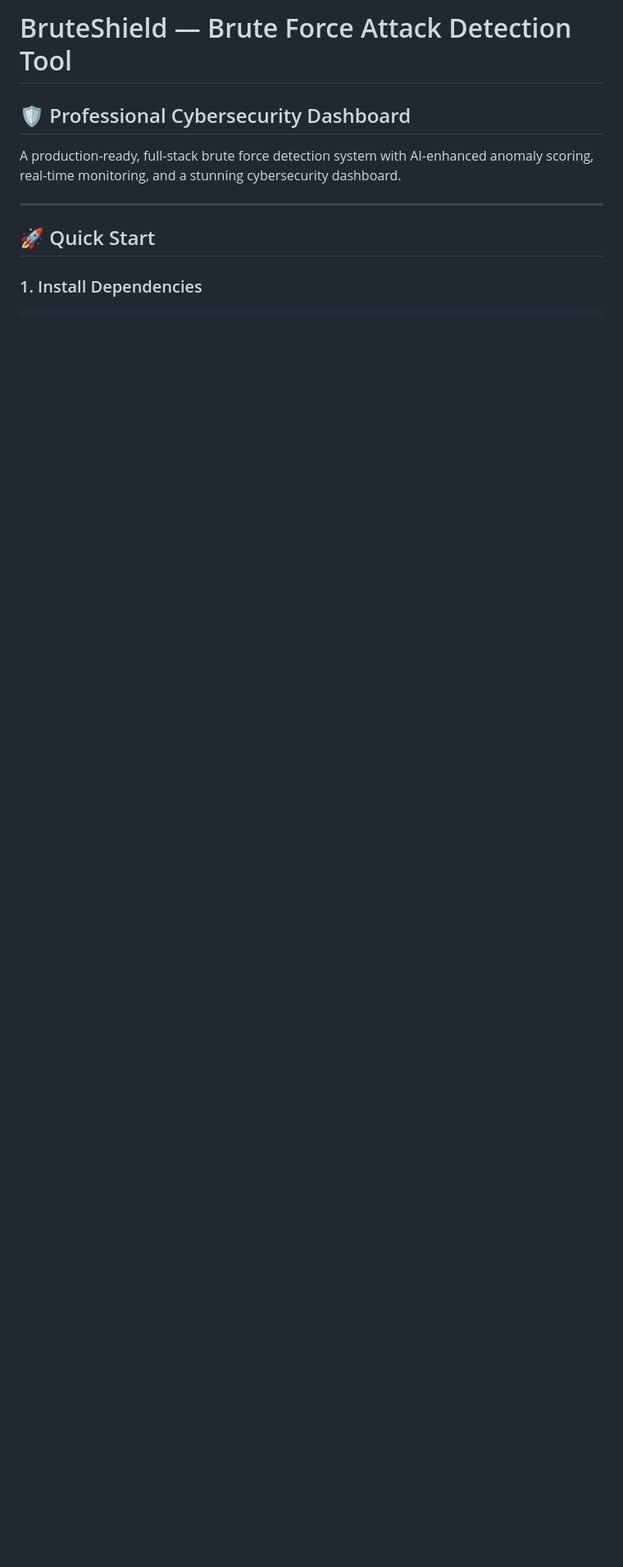
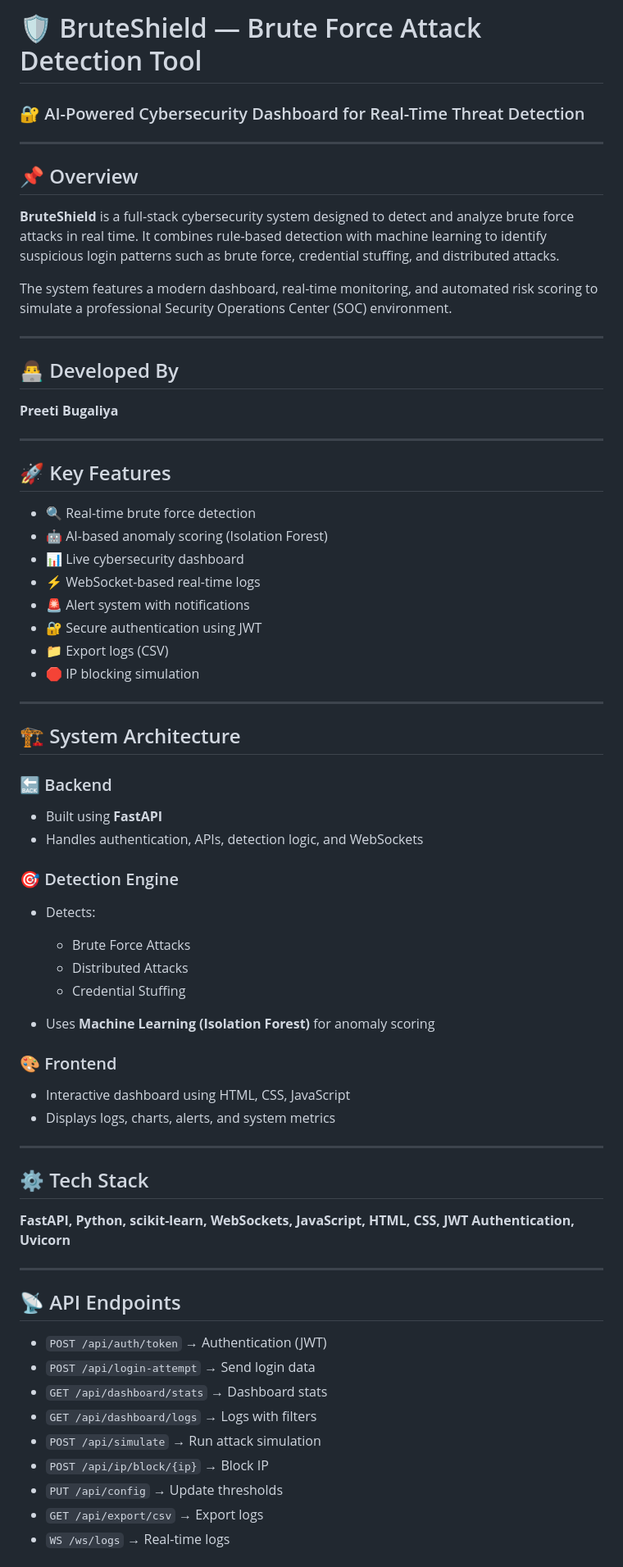
Before and after one commit to Preetibugaliya/Brute, a Markdown page: README.md, the part around one of its changes. Shown at 82% size. GitHub-like rendering; blank space fills up the shorter version.

Commit message:
Update README.md
Updated README to enhance project overview and features.

```diff
--- a/README.md
+++ b/README.md
@@ -1,10 +1,74 @@
-# BruteShield — Brute Force Attack Detection Tool
-## 🛡️ Professional Cybersecurity Dashboard
+# 🛡️ BruteShield — Brute Force Attack Detection Tool
 
-A production-ready, full-stack brute force detection system with AI-enhanced anomaly scoring, real-time monitoring, and a stunning cybersecurity dashboard.
+### 🔐 AI-Powered Cybersecurity Dashboard for Real-Time Threat Detection
 
 ---
 
-## 🚀 Quick Start
+## 📌 Overview
 
-### 1. Install Dependencies
+**BruteShield** is a full-stack cybersecurity system designed to detect and analyze brute force attacks in real time. It combines rule-based detection with machine learning to identify suspicious login patterns such as brute force, credential stuffing, and distributed attacks.
+
+The system features a modern dashboard, real-time monitoring, and automated risk scoring to simulate a professional Security Operations Center (SOC) environment.
+
+---
+
+## 👨‍💻 Developed By
+
+**Preeti Bugaliya**
+
+---
+
+## 🚀 Key Features
+
+* 🔍 Real-time brute force detection
+* 🤖 AI-based anomaly scoring (Isolation Forest)
+* 📊 Live cybersecurity dashboard
+* ⚡ WebSocket-based real-time logs
+* 🚨 Alert system with notifications
+* 🔐 Secure authentication using JWT
+* 📁 Export logs (CSV)
+* 🛑 IP blocking simulation
+
+---
+
+## 🏗️ System Architecture
+
+### 🔙 Backend
+
+* Built using **FastAPI**
+* Handles authentication, APIs, detection logic, and WebSockets
+
+### 🎯 Detection Engine
+
+* Detects:
+
+  * Brute Force Attacks
+  * Distributed Attacks
+  * Credential Stuffing
+* Uses **Machine Learning (Isolation Forest)** for anomaly scoring
+
+### 🎨 Frontend
+
+* Interactive dashboard using HTML, CSS, JavaScript
+* Displays logs, charts, alerts, and system metrics
+
+---
+
+## ⚙️ Tech Stack
+
+**FastAPI, Python, scikit-learn, WebSockets, JavaScript, HTML, CSS, JWT Authentication, Uvicorn**
+
+---
+
+## 📡 API Endpoints
+
+* `POST /api/auth/token` → Authentication (JWT)
+* `POST /api/login-attempt` → Send login data
+* `GET /api/dashboard/stats` → Dashboard stats
+* `GET /api/dashboard/logs` → Logs with filters
+* `POST /api/simulate` → Run attack simulation
+* `POST /api/ip/block/{ip}` → Block IP
+* `PUT /api/config` → Update thresholds
+* `GET /api/export/csv` → Export logs
+* `WS /ws/logs` → Real-time logs
+
```
Also changed, not shown: other parts of README.md (+50 -95 lines).
